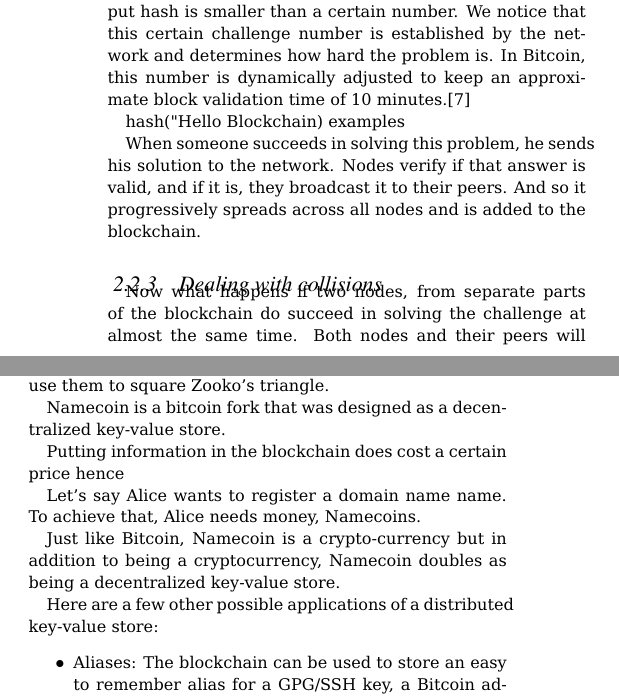
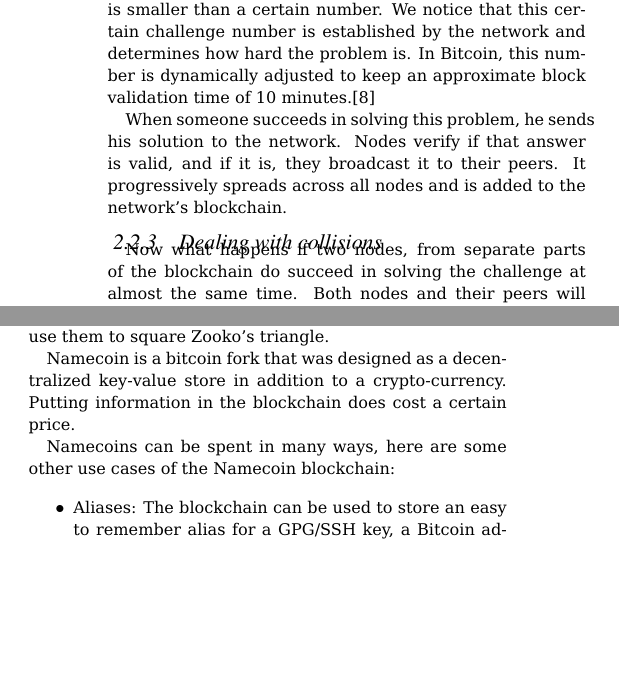
Before and after one commit to FredericJacobs/safeweb, a LaTeX document (paper.tex): two parts of the columns of page 3 of 6, joined at a grey line, cut so that both start at the same text, the shorter picture padded with empty space. Compiled offline with pdfLaTeX.

```diff
--- a/paper.tex
+++ b/paper.tex
@@ -170,9 +170,7 @@
 The challenge the miner has to solve – the proof-of-work – is to find the challenge number such that when we append the transactions infos to the challenge number and hash the combination the output hash is smaller than a certain number.
 We notice that this certain challenge number is established by the network and determines how hard the problem is. In Bitcoin, this number is dynamically adjusted to keep an approximate block validation time of 10 minutes.\cite{hashCash}
 
-hash("Hello Blockchain) examples
-
-When someone succeeds in solving this problem, he sends his solution to the network. Nodes verify if that answer is valid, and if it is, they broadcast it to their peers. And so it progressively spreads across all nodes and is added to the blockchain.
+When someone succeeds in solving this problem, he sends his solution to the network. Nodes verify if that answer is valid, and if it is, they broadcast it to their peers. It progressively spreads across all nodes and is added to the network's blockchain.
 
 \subsubsection{Dealing with collisions}
 
@@ -191,15 +191,9 @@
 
 Now that we understand how blockchains work and why they are safe data-structures, let's now see how we can use them to square Zooko's triangle.
 
-Namecoin is a bitcoin fork that was designed as a decentralized key-value store.
+Namecoin is a bitcoin fork that was designed as a decentralized key-value store in addition to a crypto-currency. Putting information in the blockchain does cost a certain price.
 
-Putting information in the blockchain does cost a certain price hence
-
-Let's say Alice wants to register a domain name name. To achieve that, Alice needs money, Namecoins.
-
-Just like Bitcoin, Namecoin is a crypto-currency but in addition to being a cryptocurrency, Namecoin doubles as being a decentralized key-value store.
-
-Here are a few other possible applications of a distributed key-value store:
+Namecoins can be spent in many ways, here are some other use cases of the Namecoin blockchain:
 \begin{itemize}
 \item Aliases: The blockchain can be used to store an easy to remember alias for a GPG/SSH key, a Bitcoin address or any other cryptographic identity.
 \item Timestamping: The blockchain could store information about a specific file and from a hash of that we could find matching author name, owner, etc.
```
Also changed, not shown: bibliography.bib (+1 -1 lines), paper.tex (16 more changed lines).
